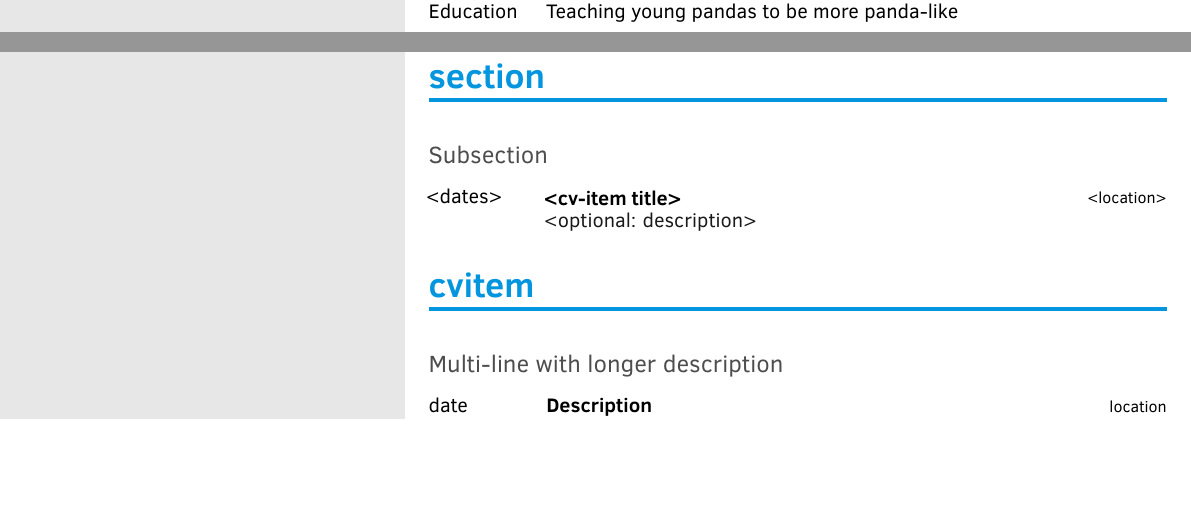
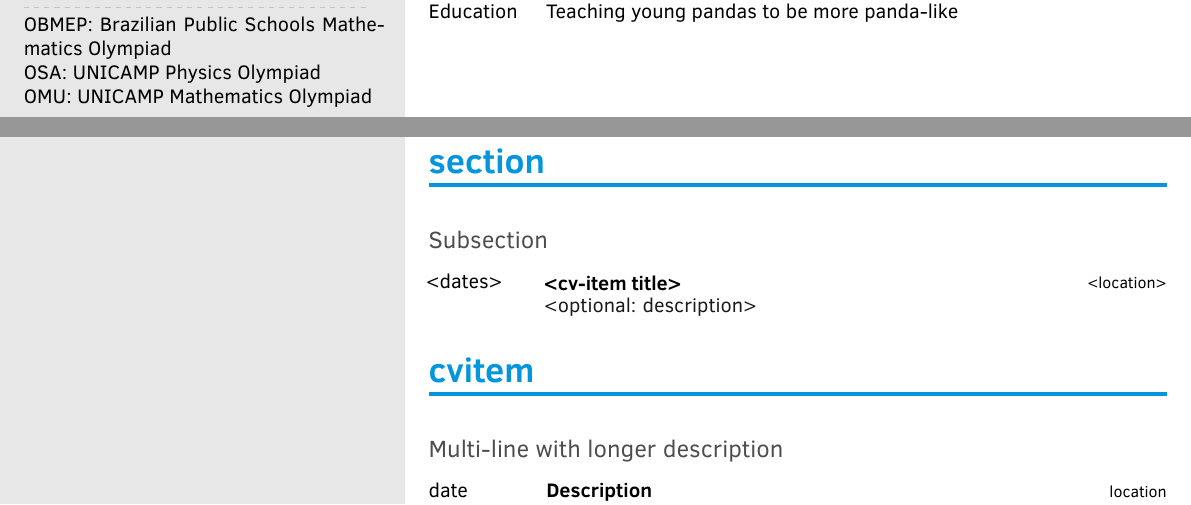
Before and after one commit to ito-rafael/CV, a LaTeX document (latex/Rafael_Ito.tex): two parts of pages 1 and 2 of 2, joined at a grey line, cut so that both start at the same text, the shorter picture padded with empty space. The pictures show the PDF file latex/Rafael_Ito.pdf that the author committed with the source.

Commit message:
added dashed gray divider in profile section

```diff
--- a/latex/Rafael_Ito.tex
+++ b/latex/Rafael_Ito.tex
@@ -142,9 +143,10 @@
 		\skill{\faBalanceScale}{2008 Certificate of Merit at OMU}
 		\skill{\faBalanceScale}{2007 Honorable Mention at OBMEP}
 		\skill{\faBalanceScale}{2006 Honorable Mention at OBMEP}
-%        OBMEP: Brazilian Public Schools Mathematic
-%        OSA: UNICAMP Physics Olympiad}s Olympiad
-%        OMU: UNICAMP Mathematics Olympiad
+        \profiledivider
+        OBMEP: Brazilian Public Schools Mathematics Olympiad\\
+        OSA: UNICAMP Physics Olympiad\\
+        OMU: UNICAMP Mathematics Olympiad
 
 %	\profilesection{Hard Skills}
 %		\skill{\faBalanceScale}{Sleeping almost all day}
```
Also changed, not shown: latex/Rafael_Ito.pdf, latex/Rafael_Ito.tex (1 more changed lines), 3 other files.
